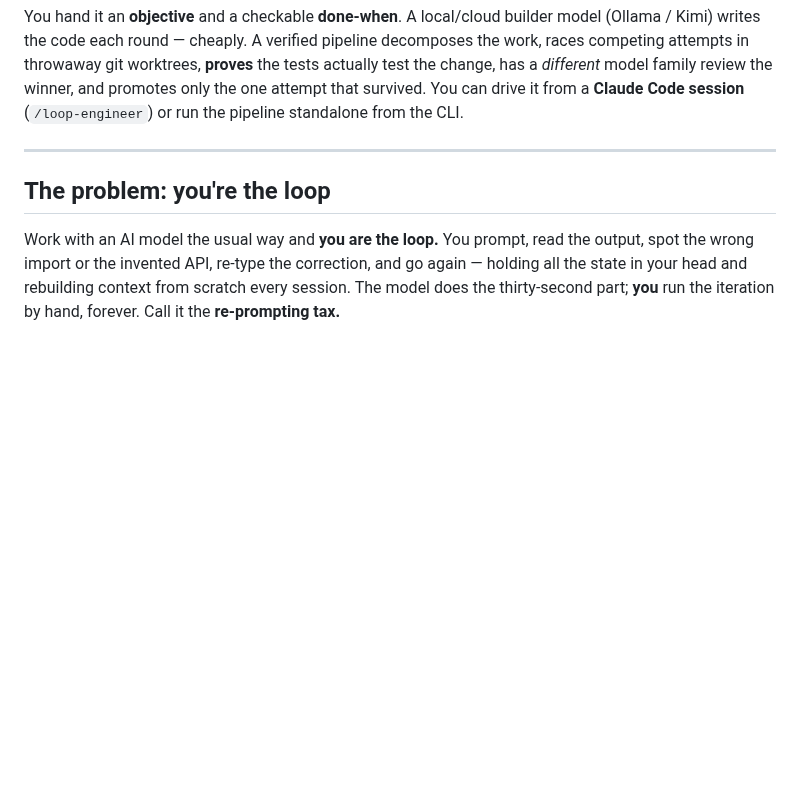
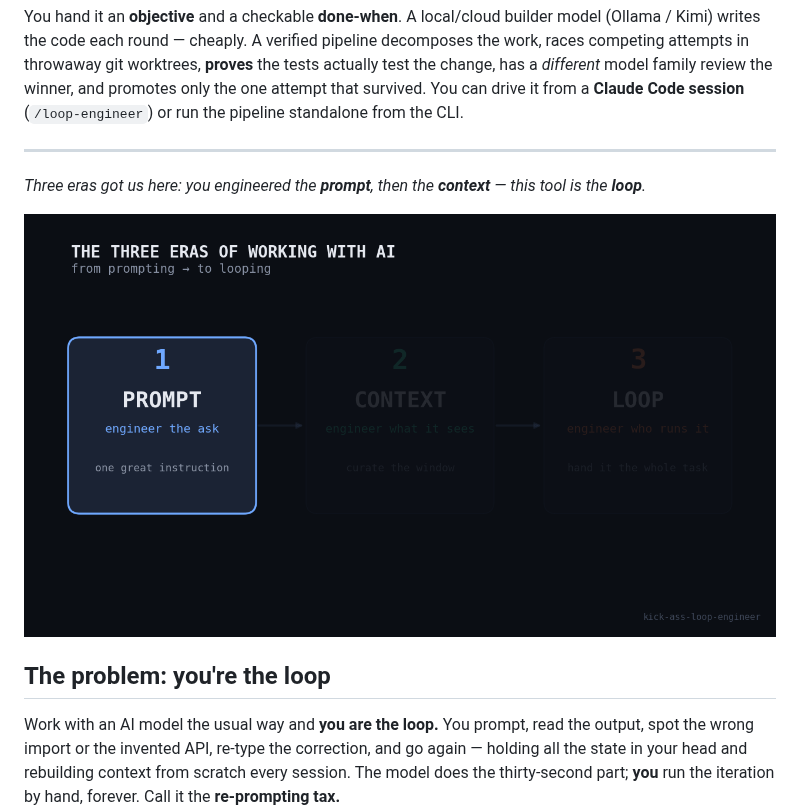
Before and after one commit to Patibandha/kick-ass-loop-engineer, a Markdown page: README.md, the part around the change. Rendered like a GitHub page; pictures changed too: assets/three-eras.gif (added); blank space fills up the shorter version.

Commit message:
docs(readme): add three-eras banner introducing the problem framing
Co-Authored-By: Claude Opus 4.8 (1M context) <noreply@anthropic.com>

```diff
--- a/README.md
+++ b/README.md
@@ -21,6 +21,10 @@ one attempt that survived. You can drive it from a **Claude Code session** (`/lo
 or run the pipeline standalone from the CLI.
 
 ---
+
+*Three eras got us here: you engineered the **prompt**, then the **context** — this tool is the **loop**.*
+
+![The three eras of working with AI: prompt engineering → context engineering → loop engineering.](assets/three-eras.gif)
 
 ## The problem: you're the loop
 
```
